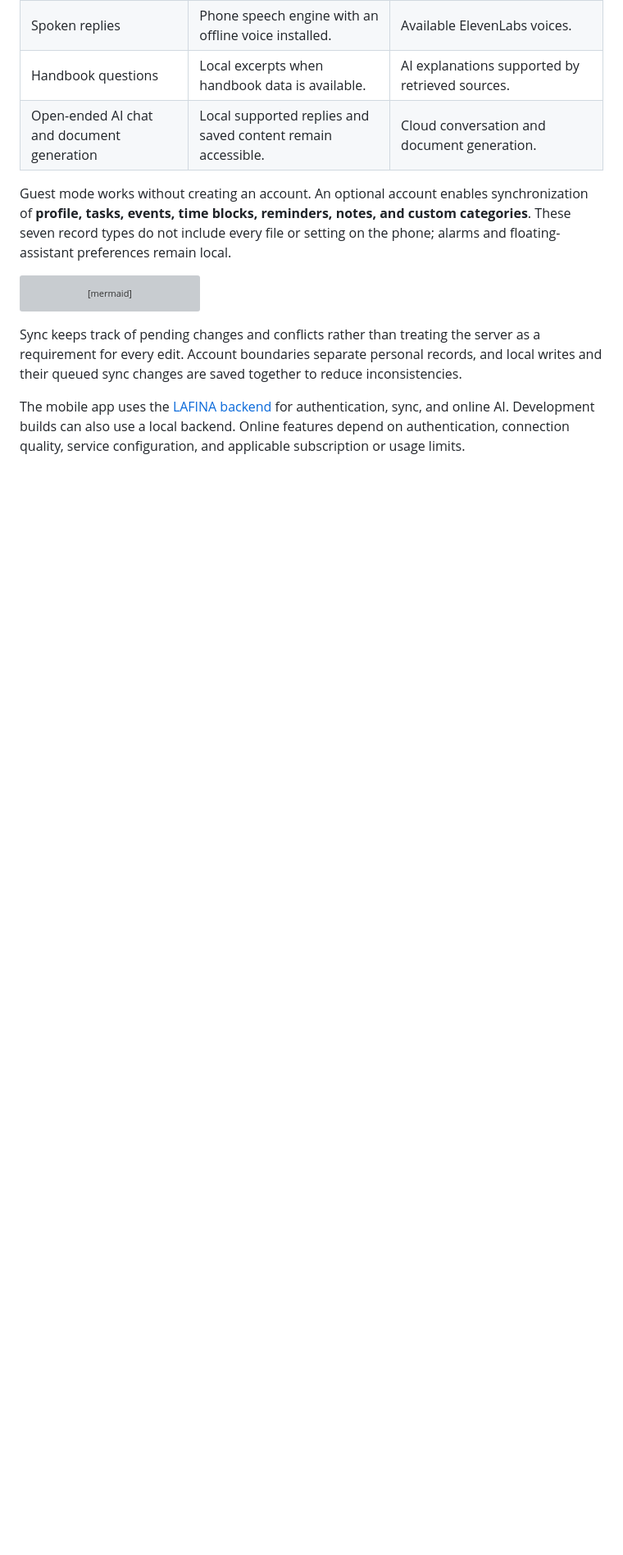
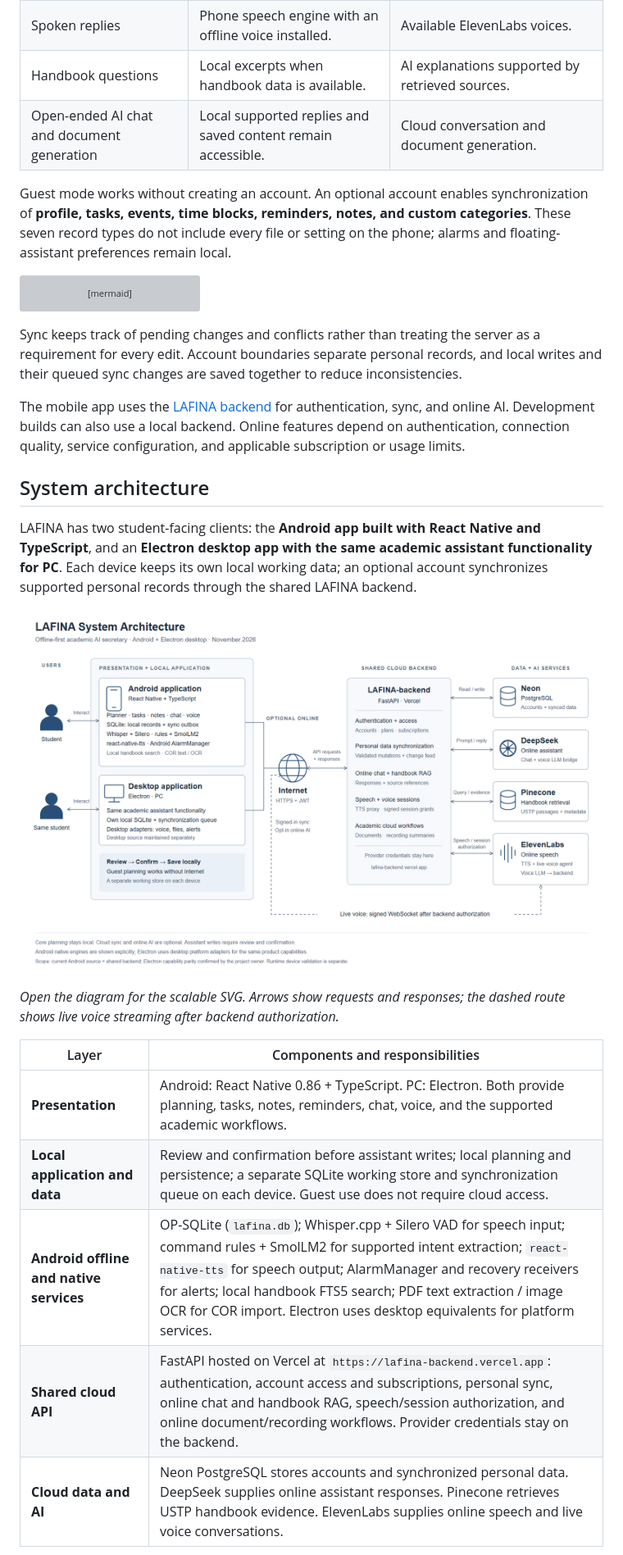
Before and after one commit to LAFINA-AI/LAFINA-CAPSTONE, a Markdown page: README.md, the part around one of its changes. Shown at 82% size. Drawn GitHub-style; pictures changed too: docs/architecture/lafina-system-architecture.png (added); blank space fills up the shorter version; grey boxes are pictures that could not be loaded.

Commit message:
docs: add Android and Electron system architecture

```diff
--- a/README.md
+++ b/README.md
@@ -174,3 +175,19 @@ Sync keeps track of pending changes and conflicts rather than treating the serve
 
 The mobile app uses the [LAFINA backend](https://lafina-backend.vercel.app) for authentication, sync, and online AI. Development builds can also use a local backend. Online features depend on authentication, connection quality, service configuration, and applicable subscription or usage limits.
 
+## System architecture
+
+LAFINA has two student-facing clients: the **Android app built with React Native and TypeScript**, and an **Electron desktop app with the same academic assistant functionality for PC**. Each device keeps its own local working data; an optional account synchronizes supported personal records through the shared LAFINA backend.
+
+[![LAFINA system architecture: Android and Electron clients, offline services, shared FastAPI backend, Neon database, and online AI providers](docs/architecture/lafina-system-architecture.png)](docs/architecture/lafina-system-architecture.svg)
+
+*Open the diagram for the scalable SVG. Arrows show requests and responses; the dashed route shows live voice streaming after backend authorization.*
+
+| Layer | Components and responsibilities |
+| --- | --- |
+| **Presentation** | Android: React Native 0.86 + TypeScript. PC: Electron. Both provide planning, tasks, notes, reminders, chat, voice, and the supported academic workflows. |
+| **Local application and data** | Review and confirmation before assistant writes; local planning and persistence; a separate SQLite working store and synchronization queue on each device. Guest use does not require cloud access. |
+| **Android offline and native services** | OP-SQLite (`lafina.db`); Whisper.cpp + Silero VAD for speech input; command rules + SmolLM2 for supported intent extraction; `react-native-tts` for speech output; AlarmManager and recovery receivers for alerts; local handbook FTS5 search; PDF text extraction / image OCR for COR import. Electron uses desktop equivalents for platform services. |
+| **Shared cloud API** | FastAPI hosted on Vercel at `https://lafina-backend.vercel.app`: authentication, account access and subscriptions, personal sync, online chat and handbook RAG, speech/session authorization, and online document/recording workflows. Provider credentials stay on the backend. |
+| **Cloud data and AI** | Neon PostgreSQL stores accounts and synchronized personal data. DeepSeek supplies online assistant responses. Pinecone retrieves USTP handbook evidence. ElevenLabs supplies online speech and live voice conversations. |
+
```
Also changed, not shown: other parts of README.md (+12 -0 lines), 1 other file.
